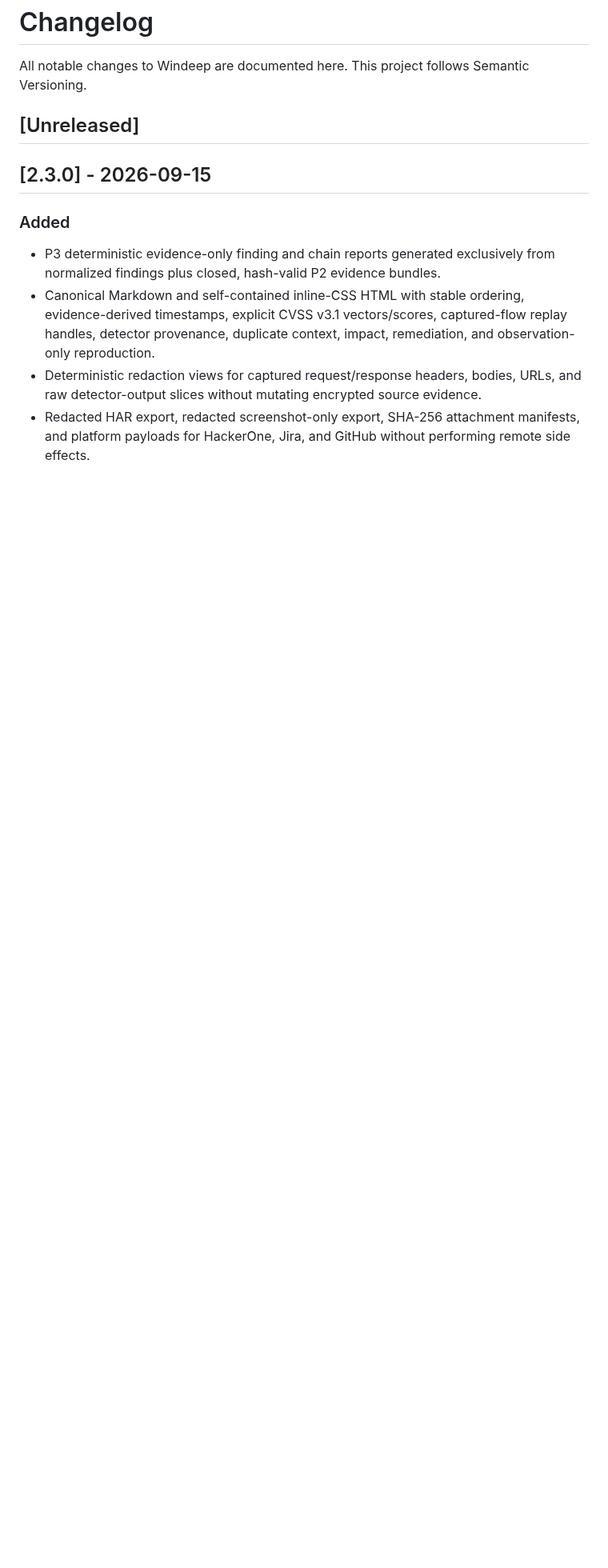
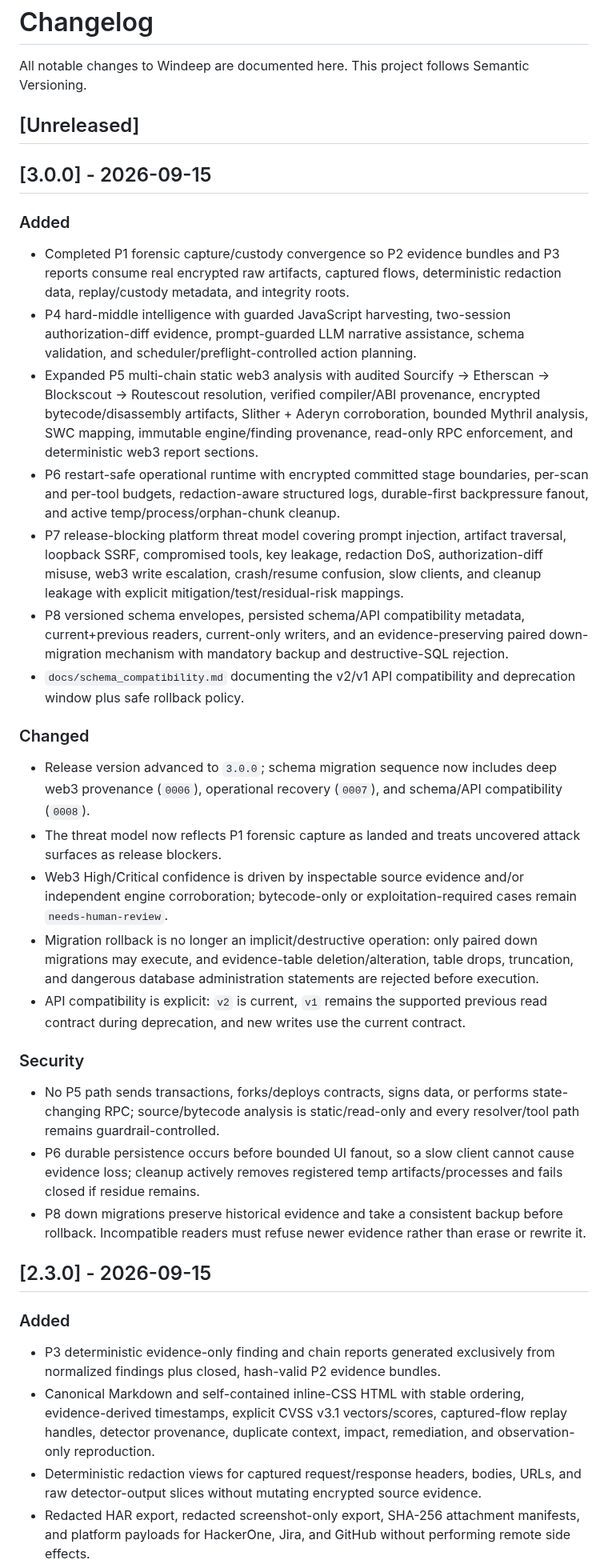
Before and after one commit to aprashnasuraj-dev/winddeep, a Markdown page: CHANGELOG.md, the part around one of its changes. Shown at 80% size. GitHub-like rendering; blank space fills up the shorter version.

Commit message:
release(p8): document Windeep v3.0.0 completion

```diff
--- a/CHANGELOG.md
+++ b/CHANGELOG.md
@@ -3,6 +3,29 @@
 All notable changes to Windeep are documented here. This project follows Semantic Versioning.
 
 ## [Unreleased]
+
+## [3.0.0] - 2026-09-15
+
+### Added
+- Completed P1 forensic capture/custody convergence so P2 evidence bundles and P3 reports consume real encrypted raw artifacts, captured flows, deterministic redaction data, replay/custody metadata, and integrity roots.
+- P4 hard-middle intelligence with guarded JavaScript harvesting, two-session authorization-diff evidence, prompt-guarded LLM narrative assistance, schema validation, and scheduler/preflight-controlled action planning.
+- Expanded P5 multi-chain static web3 analysis with audited Sourcify → Etherscan → Blockscout → Routescout resolution, verified compiler/ABI provenance, encrypted bytecode/disassembly artifacts, Slither + Aderyn corroboration, bounded Mythril analysis, SWC mapping, immutable engine/finding provenance, read-only RPC enforcement, and deterministic web3 report sections.
+- P6 restart-safe operational runtime with encrypted committed stage boundaries, per-scan and per-tool budgets, redaction-aware structured logs, durable-first backpressure fanout, and active temp/process/orphan-chunk cleanup.
+- P7 release-blocking platform threat model covering prompt injection, artifact traversal, loopback SSRF, compromised tools, key leakage, redaction DoS, authorization-diff misuse, web3 write escalation, crash/resume confusion, slow clients, and cleanup leakage with explicit mitigation/test/residual-risk mappings.
+- P8 versioned schema envelopes, persisted schema/API compatibility metadata, current+previous readers, current-only writers, and an evidence-preserving paired down-migration mechanism with mandatory backup and destructive-SQL rejection.
+- `docs/schema_compatibility.md` documenting the v2/v1 API compatibility and deprecation window plus safe rollback policy.
+
+### Changed
+- Release version advanced to `3.0.0`; schema migration sequence now includes deep web3 provenance (`0006`), operational recovery (`0007`), and schema/API compatibility (`0008`).
+- The threat model now reflects P1 forensic capture as landed and treats uncovered attack surfaces as release blockers.
+- Web3 High/Critical confidence is driven by inspectable source evidence and/or independent engine corroboration; bytecode-only or exploitation-required cases remain `needs-human-review`.
+- Migration rollback is no longer an implicit/destructive operation: only paired down migrations may execute, and evidence-table deletion/alteration, table drops, truncation, and dangerous database administration statements are rejected before execution.
+- API compatibility is explicit: `v2` is current, `v1` remains the supported previous read contract during deprecation, and new writes use the current contract.
+
+### Security
+- No P5 path sends transactions, forks/deploys contracts, signs data, or performs state-changing RPC; source/bytecode analysis is static/read-only and every resolver/tool path remains guardrail-controlled.
+- P6 durable persistence occurs before bounded UI fanout, so a slow client cannot cause evidence loss; cleanup actively removes registered temp artifacts/processes and fails closed if residue remains.
+- P8 down migrations preserve historical evidence and take a consistent backup before rollback. Incompatible readers must refuse newer evidence rather than erase or rewrite it.
 
 ## [2.3.0] - 2026-09-15
 
```
Also changed, not shown: other parts of CHANGELOG.md (+7 -8 lines).
